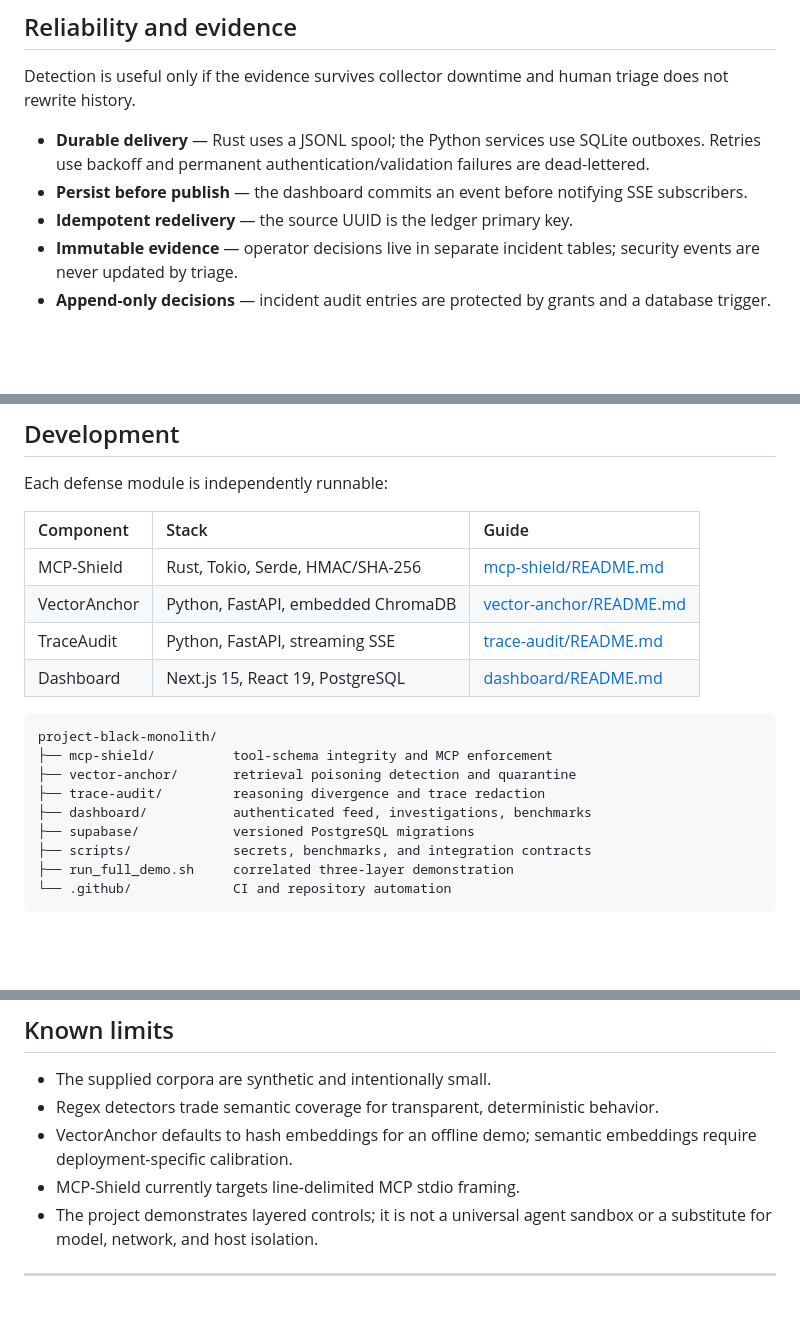
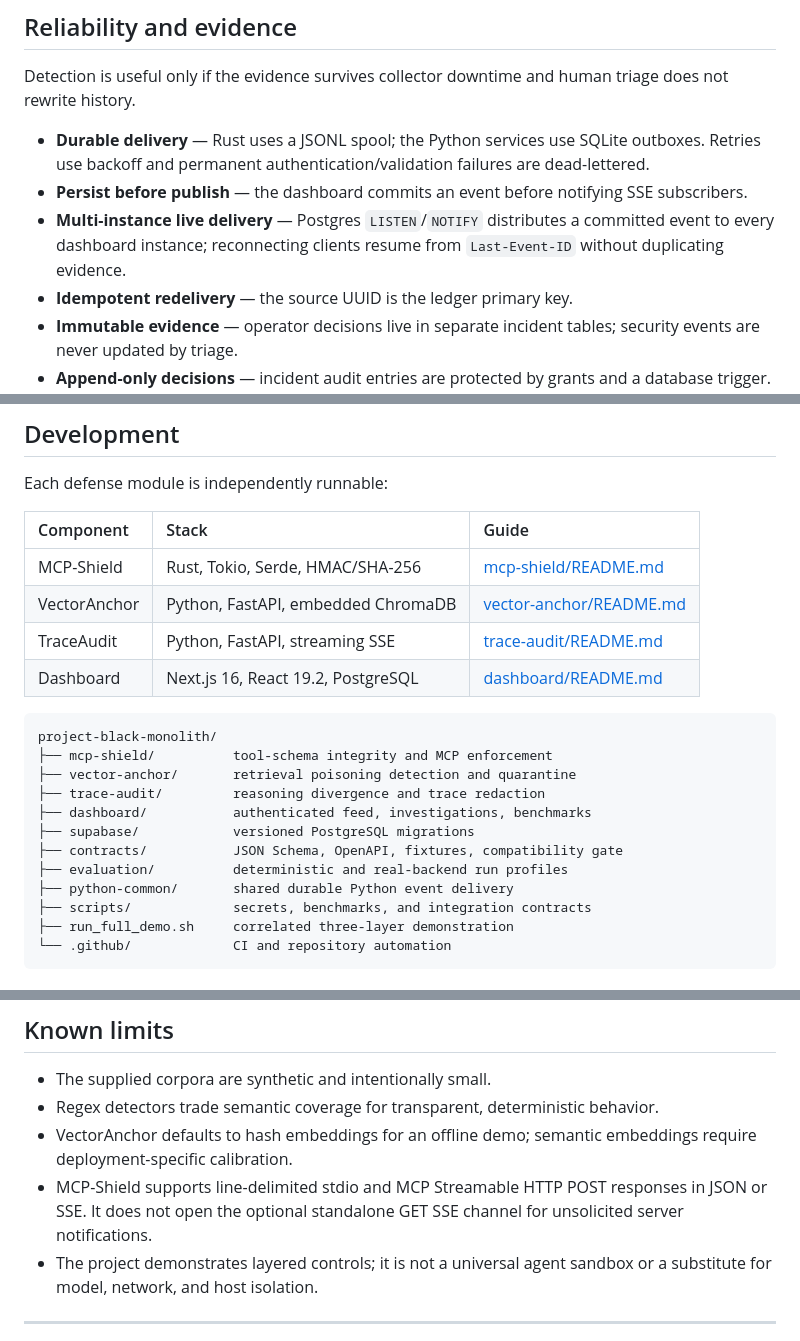
Before and after one commit to yuno7777/project-black-monolith, a Markdown page: README.md, 3 parts joined by grey strips. GitHub-like rendering; blank space fills up the shorter version.

````diff
--- a/README.md
+++ b/README.md
@@ -253,6 +260,9 @@ triage does not rewrite history.
   are dead-lettered.
 - **Persist before publish** — the dashboard commits an event before notifying
   SSE subscribers.
+- **Multi-instance live delivery** — Postgres `LISTEN`/`NOTIFY` distributes a
+  committed event to every dashboard instance; reconnecting clients resume
+  from `Last-Event-ID` without duplicating evidence.
 - **Idempotent redelivery** — the source UUID is the ledger primary key.
 - **Immutable evidence** — operator decisions live in separate incident tables;
   security events are never updated by triage.
@@ -378,7 +407,7 @@ Each defense module is independently runnable:
 | MCP-Shield | Rust, Tokio, Serde, HMAC/SHA-256 | [mcp-shield/README.md](mcp-shield/README.md) |
 | VectorAnchor | Python, FastAPI, embedded ChromaDB | [vector-anchor/README.md](vector-anchor/README.md) |
 | TraceAudit | Python, FastAPI, streaming SSE | [trace-audit/README.md](trace-audit/README.md) |
-| Dashboard | Next.js 15, React 19, PostgreSQL | [dashboard/README.md](dashboard/README.md) |
+| Dashboard | Next.js 16, React 19.2, PostgreSQL | [dashboard/README.md](dashboard/README.md) |
 
 ```text
 project-black-monolith/
@@ -387,6 +416,9 @@ project-black-monolith/
 ├── trace-audit/         reasoning divergence and trace redaction
 ├── dashboard/           authenticated feed, investigations, benchmarks
 ├── supabase/            versioned PostgreSQL migrations
+├── contracts/           JSON Schema, OpenAPI, fixtures, compatibility gate
+├── evaluation/          deterministic and real-backend run profiles
+├── python-common/       shared durable Python event delivery
 ├── scripts/             secrets, benchmarks, and integration contracts
 ├── run_full_demo.sh     correlated three-layer demonstration
 └── .github/             CI and repository automation
@@ -410,7 +442,9 @@ project-black-monolith/
   behavior.
 - VectorAnchor defaults to hash embeddings for an offline demo; semantic
   embeddings require deployment-specific calibration.
-- MCP-Shield currently targets line-delimited MCP stdio framing.
+- MCP-Shield supports line-delimited stdio and MCP Streamable HTTP POST
+  responses in JSON or SSE. It does not open the optional standalone GET SSE
+  channel for unsolicited server notifications.
 - The project demonstrates layered controls; it is not a universal agent
   sandbox or a substitute for model, network, and host isolation.
 
````
Also changed, not shown: other parts of README.md (+33 -7 lines).
